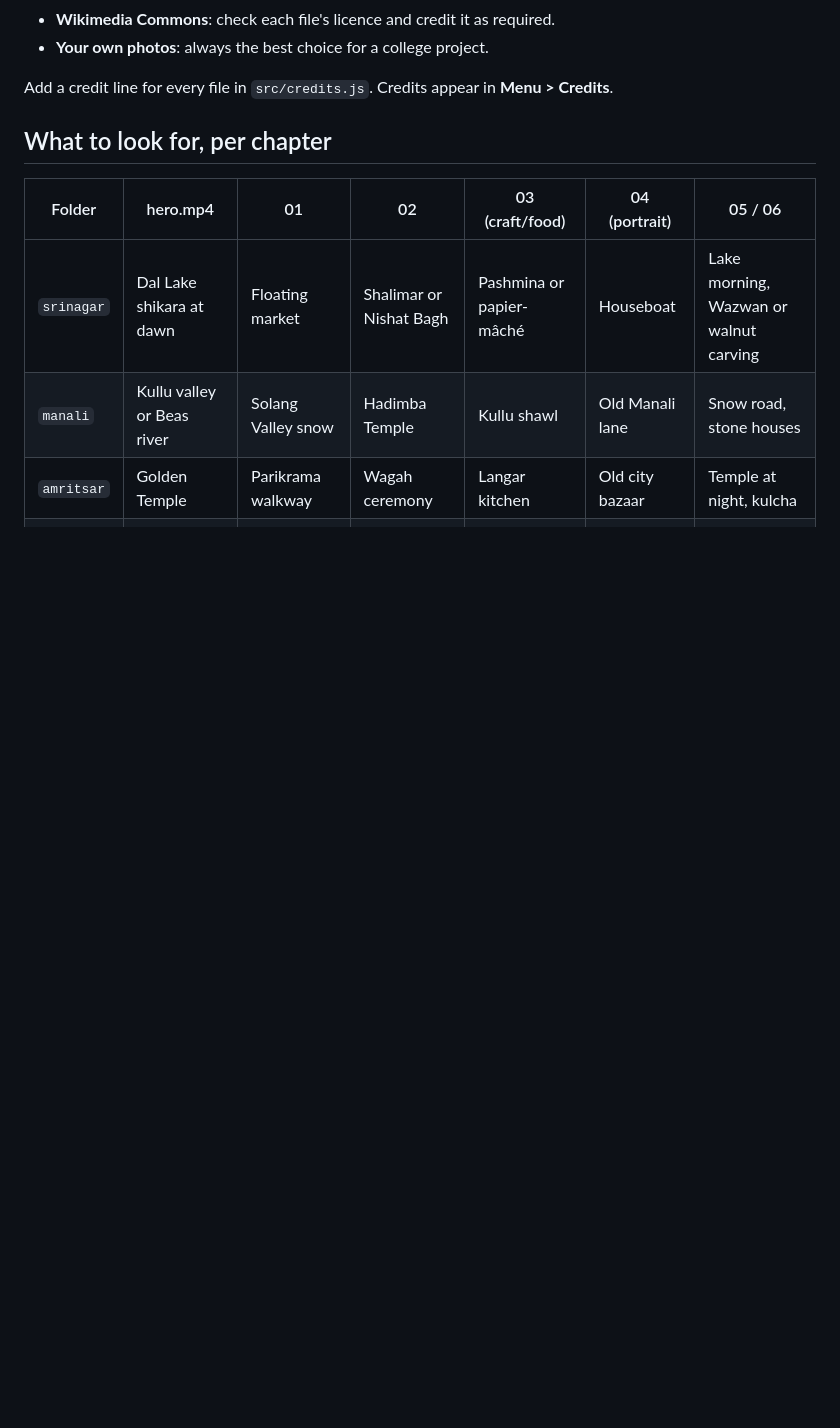
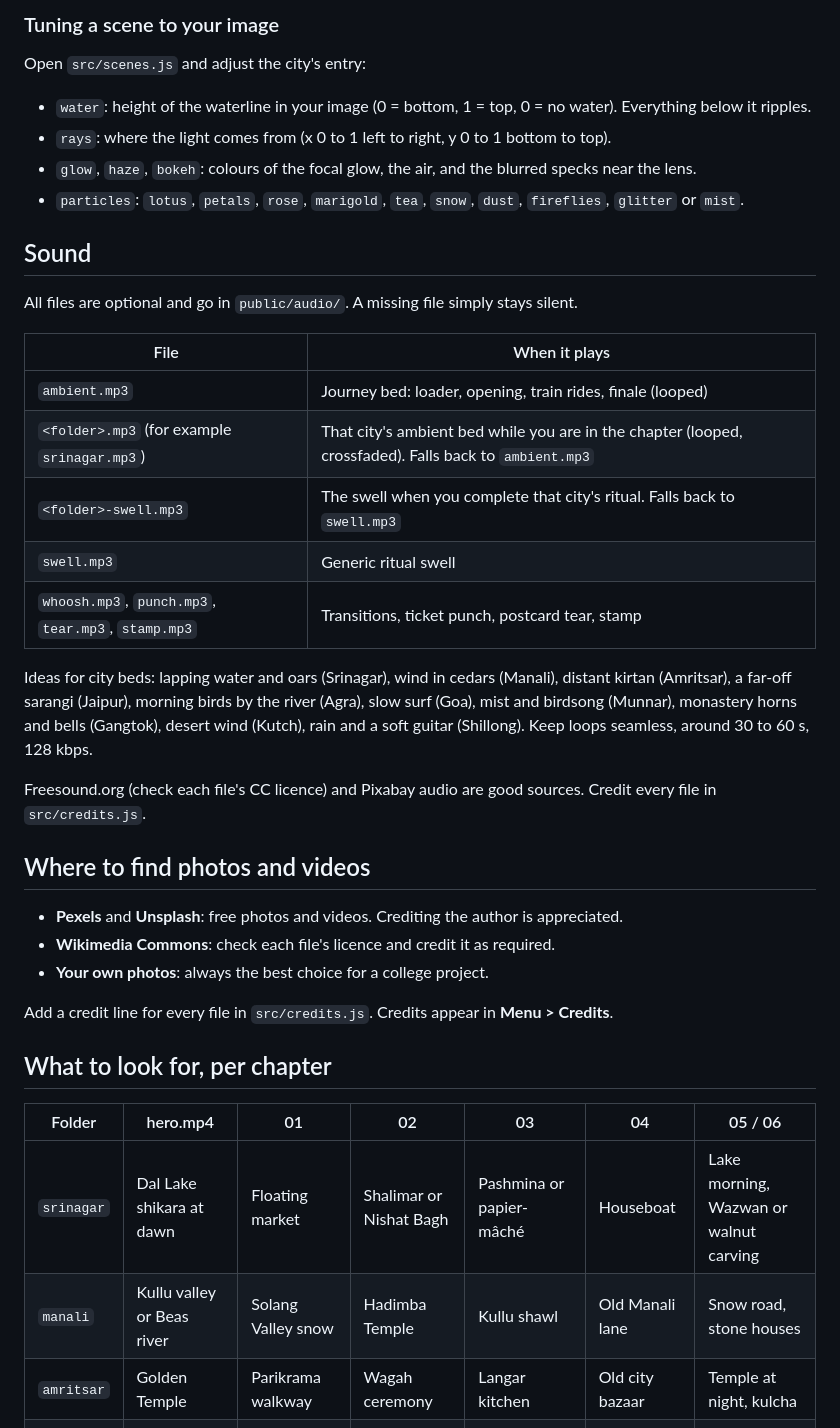
Before and after one commit to Pr1ncx/WanderWords, a Markdown page: MEDIA_GUIDE.md, the part around one of its changes. Rendered like a GitHub page; blank space fills up the shorter version.

```diff
--- a/MEDIA_GUIDE.md
+++ b/MEDIA_GUIDE.md
@@ -32,3 +47,31 @@ Public-domain museum scans of Indian miniatures and landscape paintings work wel
+### Tuning a scene to your image
+
+Open `src/scenes.js` and adjust the city's entry:
+
+- `water`: height of the waterline in your image (0 = bottom, 1 = top, 0 = no water). Everything below it ripples.
+- `rays`: where the light comes from (x 0 to 1 left to right, y 0 to 1 bottom to top).
+- `glow`, `haze`, `bokeh`: colours of the focal glow, the air, and the blurred specks near the lens.
+- `particles`: `lotus`, `petals`, `rose`, `marigold`, `tea`, `snow`, `dust`, `fireflies`, `glitter` or `mist`.
+
+## Sound
+
+All files are optional and go in `public/audio/`. A missing file simply stays silent.
+
+| File | When it plays |
+|---|---|
+| `ambient.mp3` | Journey bed: loader, opening, train rides, finale (looped) |
+| `<folder>.mp3` (for example `srinagar.mp3`) | That city's ambient bed while you are in the chapter (looped, crossfaded). Falls back to `ambient.mp3` |
+| `<folder>-swell.mp3` | The swell when you complete that city's ritual. Falls back to `swell.mp3` |
+| `swell.mp3` | Generic ritual swell |
+| `whoosh.mp3`, `punch.mp3`, `tear.mp3`, `stamp.mp3` | Transitions, ticket punch, postcard tear, stamp |
+
+Ideas for city beds: lapping water and oars (Srinagar), wind in cedars (Manali), distant kirtan (Amritsar), a far-off sarangi (Jaipur), morning birds by the river (Agra), slow surf (Goa), mist and birdsong (Munnar), monastery horns and bells (Gangtok), desert wind (Kutch), rain and a soft guitar (Shillong). Keep loops seamless, around 30 to 60 s, 128 kbps.
+
+Freesound.org (check each file's CC licence) and Pixabay audio are good sources. Credit every file in `src/credits.js`.
+
+## Where to find photos and videos
+
+- **Pexels** and **Unsplash**: free photos and videos. Crediting the author is appreciated.
 - **Wikimedia Commons**: check each file's licence and credit it as required.
 - **Your own photos**: always the best choice for a college project.
 
@@ -36,7 +79,7 @@ Add a credit line for every file in `src/credits.js`. Credits appear in **Menu >
 
 ## What to look for, per chapter
 
-| Folder | hero.mp4 | 01 | 02 | 03 (craft/food) | 04 (portrait) | 05 / 06 |
+| Folder | hero.mp4 | 01 | 02 | 03 | 04 | 05 / 06 |
 |---|---|---|---|---|---|---|
 | `srinagar` | Dal Lake shikara at dawn | Floating market | Shalimar or Nishat Bagh | Pashmina or papier-mâché | Houseboat | Lake morning, Wazwan or walnut carving |
 | `manali` | Kullu valley or Beas river | Solang Valley snow | Hadimba Temple | Kullu shawl | Old Manali lane | Snow road, stone houses |
```
Also changed, not shown: other parts of MEDIA_GUIDE.md (+36 -21 lines), README.md (+15 -19 lines).
